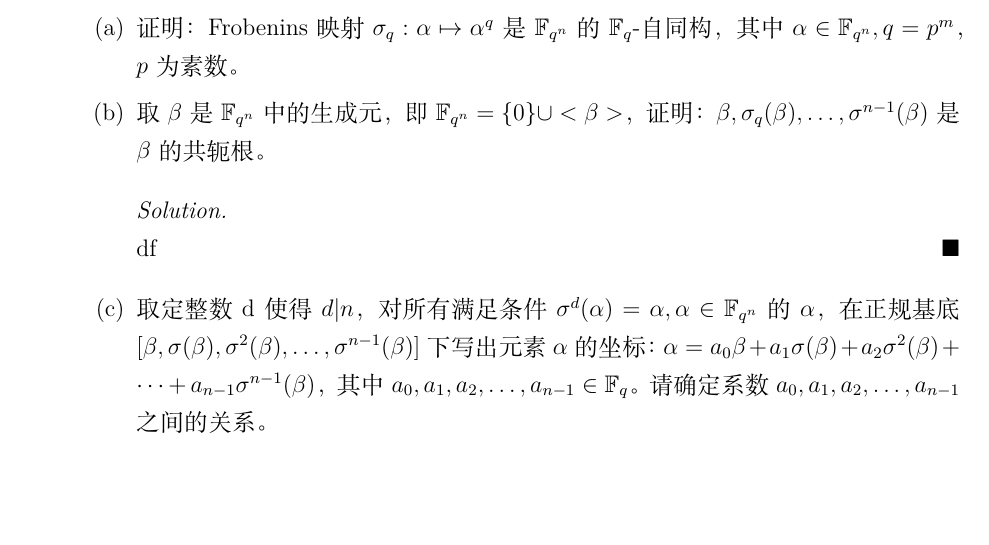
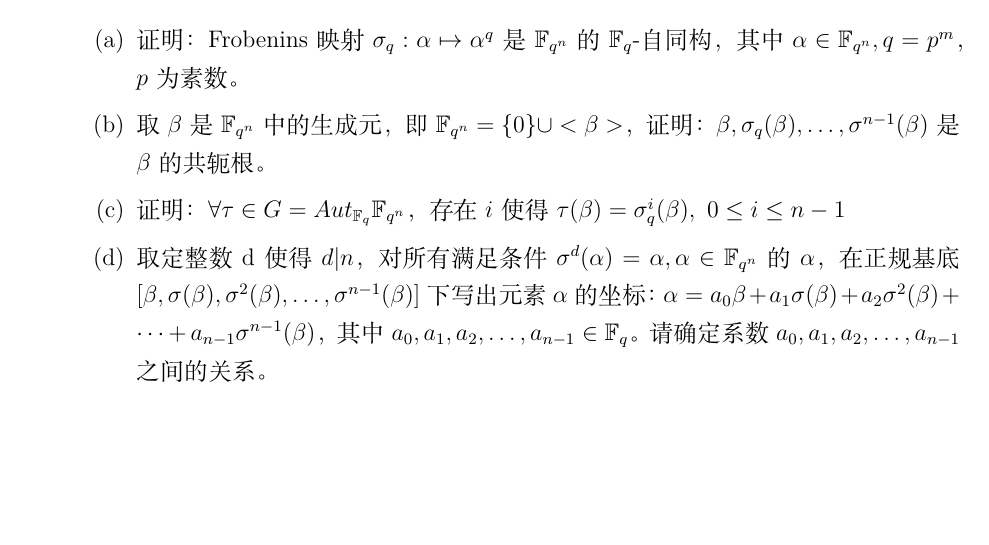
Before and after one commit to Ainevsia/Algebraic-Number-Theory, a LaTeX document (Final/main.tex, which reads Final/ans3-2.tex, Final/problem3.tex): part of the page, cut so that both start at the same text. Compiled offline with XeLaTeX.

Commit message:
finished 3-2

```diff
--- a/Final/ans3-2.tex
+++ b/Final/ans3-2.tex
@@ -1,2 +1 @@
 \begin{solution}\ \\
-    df
@@ -2,0 +5,6 @@
+            \sigma_q(f(\beta))
+            &=\sigma_q(\beta^n+a_{n-1}\beta^{n-1}+\dots+a_1\beta+a_0)\\
+            &=\sigma_q(\beta^n)+\sigma_q(a_{n-1}\beta^{n-1})+\dots+\sigma_q(a_1\beta)+\sigma_q(a_0)\\
+            &=\sigma_q(\beta^n)+\sigma_q(a_{n-1})\sigma_q(\beta^{n-1})+\dots+\sigma_q(a_1)\sigma_q(\beta)+\sigma_q(a_0)\\
+            &=\sigma_q(\beta)^n+a_{n-1}\sigma_q(\beta)^{n-1}+\dots+a_1\sigma_q(\beta)+a_0\\
+            &=f(\sigma_q(\beta))
--- a/Final/problem3.tex
+++ b/Final/problem3.tex
@@ -5,8 +5,9 @@
 
 
     \item 取$\beta$是$\mathbb{F}_{q^n}$中的生成元，即$\mathbb{F}_{q^n}=\{0\}\cup<\beta>$，证明：$\beta,\sigma_q(\beta),\dots,\sigma^{n-1}(\beta)$是$\beta$的共轭根。
-    \input{ans3-2.tex}
+    % \input{ans3-2.tex}
 
+    \item 证明：$\forall\tau\in G=Aut_{\mathbb{F}_{q}}{\mathbb{F}_{q^n}}$，存在$i$使得$\tau(\beta)=\sigma_q^i(\beta),\ 0\leq i\leq n-1$
 
     \item 取定整数d使得$d|n$，对所有满足条件$\sigma^d(\alpha)=\alpha, \alpha\in\mathbb{F}_{q^n}$的$\alpha$，在正规基底$[\beta,\sigma(\beta),\sigma^2(\beta),\dots,\sigma^{n-1}(\beta)]$下写出元素$\alpha$的坐标：$\alpha=a_0\beta+a_1\sigma(\beta)+a_2\sigma^2(\beta)+\dots+a_{n-1}\sigma^{n-1}(\beta)$，其中$a_0,a_1,a_2,\dots,a_{n-1}\in\mathbb{F}_{q}$。请确定系数$a_0,a_1,a_2,\dots,a_{n-1}$之间的关系。
     % \input{ans3-4.tex}
```
Also changed, not shown: Final/main.pdf, Final/ans3-2.tex (8 more changed lines).
